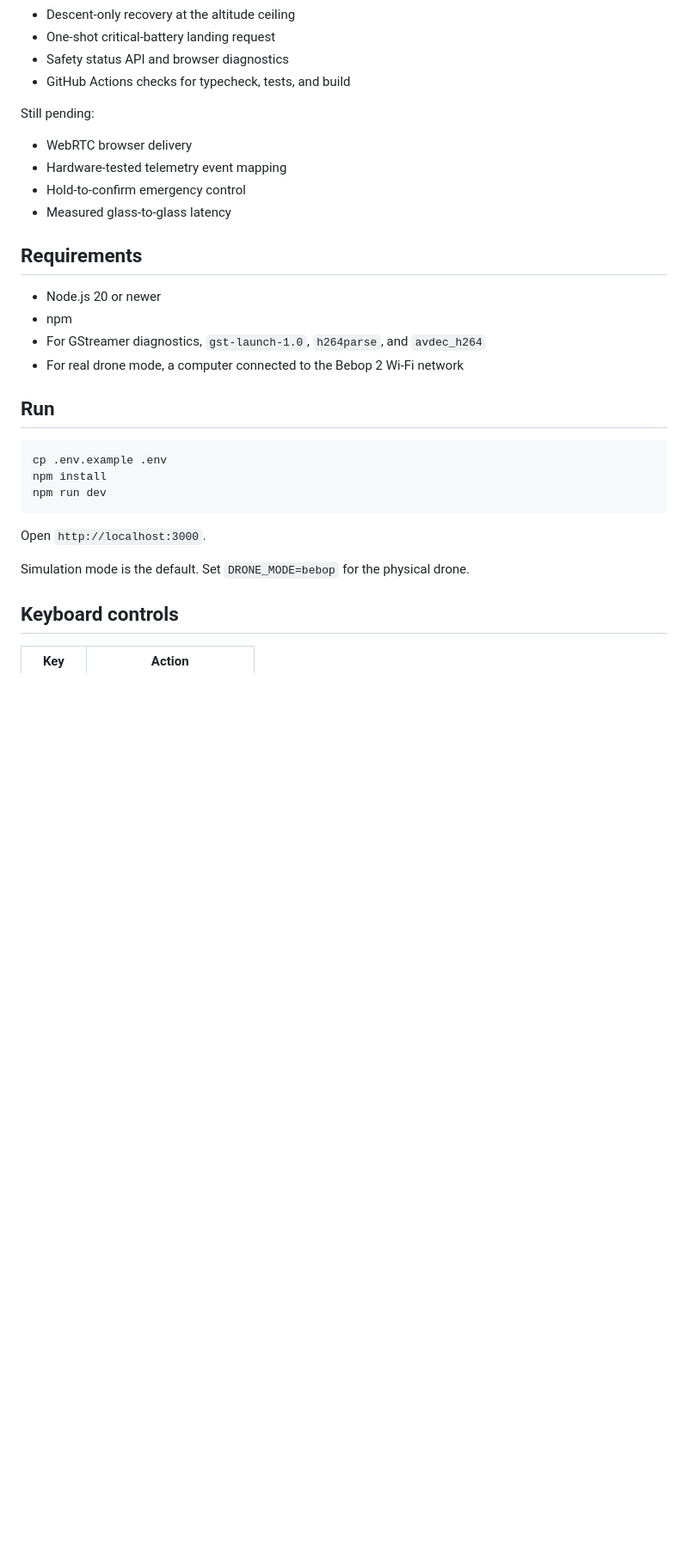
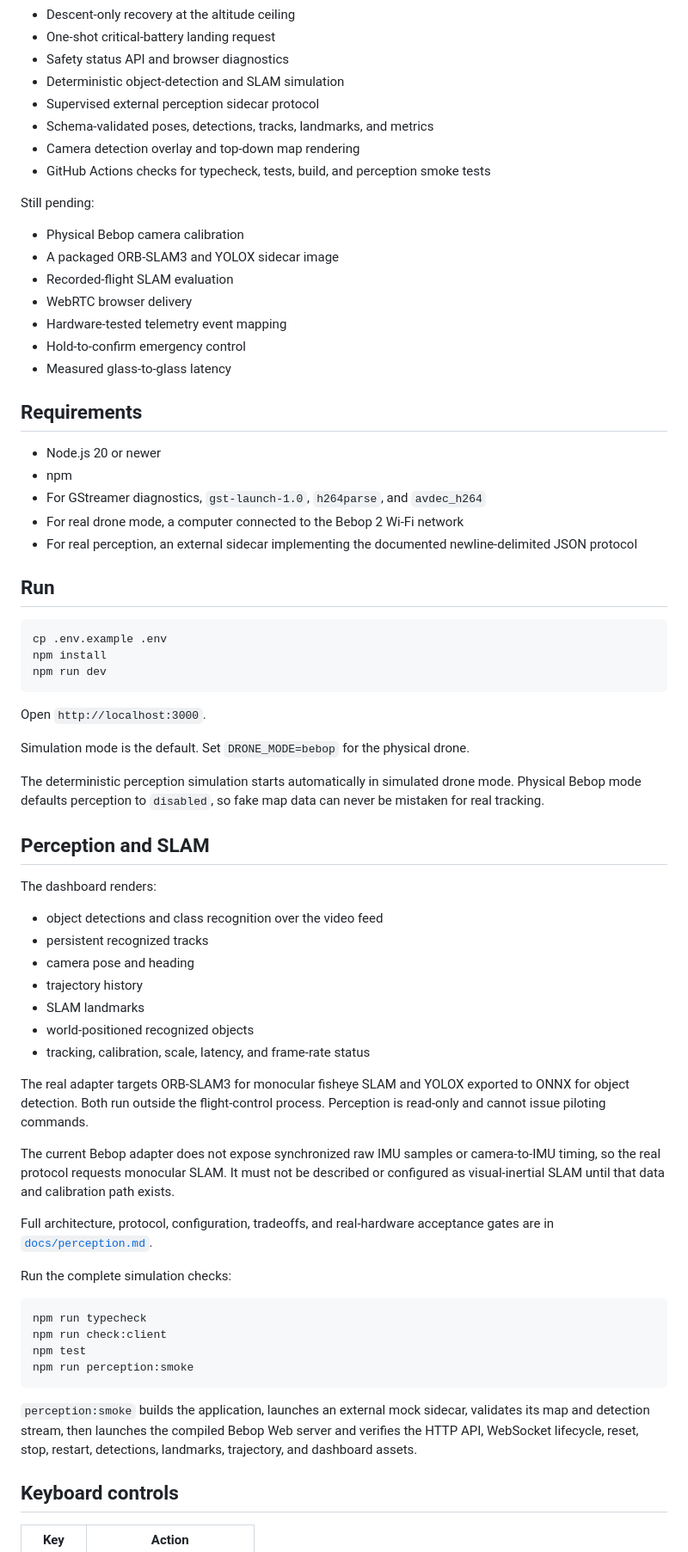
Before and after one commit to guy16510/Bebop-web, a Markdown page: README.md, the part around one of its changes. Shown at 86% size. Drawn GitHub-style; blank space fills up the shorter version.

Commit message:
Document perception and SLAM workflow

````diff
--- a/README.md
+++ b/README.md
@@ -26,10 +26,17 @@ Implemented:
 - Descent-only recovery at the altitude ceiling
 - One-shot critical-battery landing request
 - Safety status API and browser diagnostics
-- GitHub Actions checks for typecheck, tests, and build
+- Deterministic object-detection and SLAM simulation
+- Supervised external perception sidecar protocol
+- Schema-validated poses, detections, tracks, landmarks, and metrics
+- Camera detection overlay and top-down map rendering
+- GitHub Actions checks for typecheck, tests, build, and perception smoke tests
 
 Still pending:
 
+- Physical Bebop camera calibration
+- A packaged ORB-SLAM3 and YOLOX sidecar image
+- Recorded-flight SLAM evaluation
 - WebRTC browser delivery
 - Hardware-tested telemetry event mapping
 - Hold-to-confirm emergency control
@@ -41,6 +48,7 @@ Still pending:
 - npm
 - For GStreamer diagnostics, `gst-launch-1.0`, `h264parse`, and `avdec_h264`
 - For real drone mode, a computer connected to the Bebop 2 Wi-Fi network
+- For real perception, an external sidecar implementing the documented newline-delimited JSON protocol
 
 ## Run
 
@@ -53,6 +61,37 @@ npm run dev
 Open `http://localhost:3000`.
 
 Simulation mode is the default. Set `DRONE_MODE=bebop` for the physical drone.
+
+The deterministic perception simulation starts automatically in simulated drone mode. Physical Bebop mode defaults perception to `disabled`, so fake map data can never be mistaken for real tracking.
+
+## Perception and SLAM
+
+The dashboard renders:
+
+- object detections and class recognition over the video feed
+- persistent recognized tracks
+- camera pose and heading
+- trajectory history
+- SLAM landmarks
+- world-positioned recognized objects
+- tracking, calibration, scale, latency, and frame-rate status
+
+The real adapter targets ORB-SLAM3 for monocular fisheye SLAM and YOLOX exported to ONNX for object detection. Both run outside the flight-control process. Perception is read-only and cannot issue piloting commands.
+
+The current Bebop adapter does not expose synchronized raw IMU samples or camera-to-IMU timing, so the real protocol requests monocular SLAM. It must not be described or configured as visual-inertial SLAM until that data and calibration path exists.
+
+Full architecture, protocol, configuration, tradeoffs, and real-hardware acceptance gates are in [`docs/perception.md`](docs/perception.md).
+
+Run the complete simulation checks:
+
+```bash
+npm run typecheck
+npm run check:client
+npm test
+npm run perception:smoke
+```
+
+`perception:smoke` builds the application, launches an external mock sidecar, validates its map and detection stream, then launches the compiled Bebop Web server and verifies the HTTP API, WebSocket lifecycle, reset, stop, restart, detections, landmarks, trajectory, and dashboard assets.
 
 ## Keyboard controls
 
````
Also changed, not shown: other parts of README.md (+44 -14 lines).
